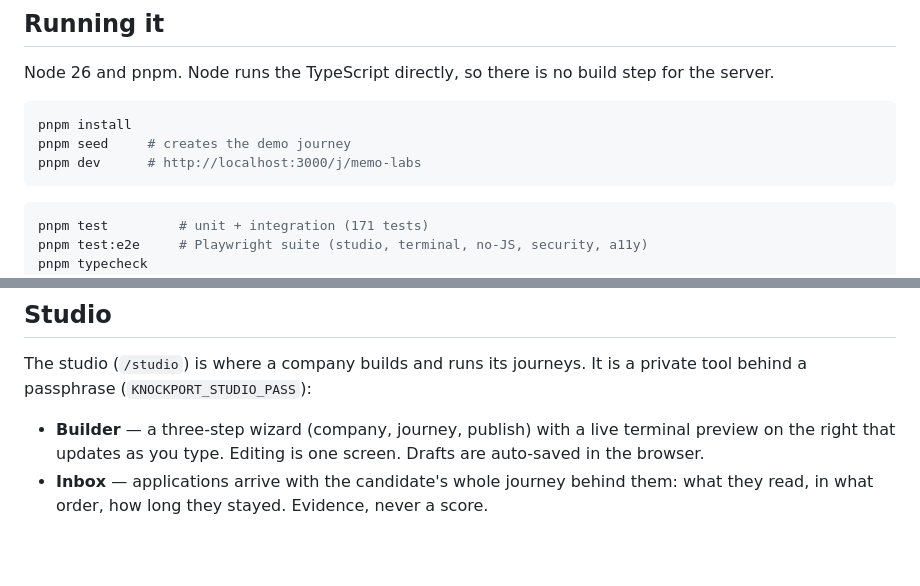
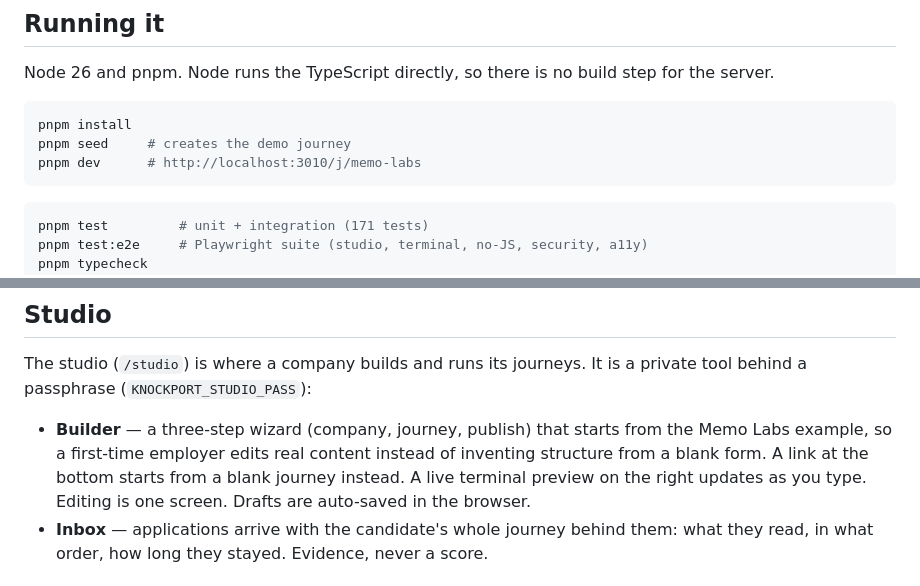
Before and after one commit to guillaume-flambard/knockport, a Markdown page: README.md, 2 parts joined by grey strips. Rendered like a GitHub page; blank space fills up the shorter version.

Commit message:
docs: builder starts from the template, dev port 3010

````diff
--- a/README.md
+++ b/README.md
@@ -71,7 +71,7 @@ for the server.
 ```bash
 pnpm install
 pnpm seed     # creates the demo journey
-pnpm dev      # http://localhost:3000/j/memo-labs
+pnpm dev      # http://localhost:3010/j/memo-labs
 ```
 
 ```bash
@@ -98,9 +98,12 @@ for a business you own.
 The studio (`/studio`) is where a company builds and runs its journeys. It is
 a private tool behind a passphrase (`KNOCKPORT_STUDIO_PASS`):
 
-- **Builder** — a three-step wizard (company, journey, publish) with a live
-  terminal preview on the right that updates as you type. Editing is one
-  screen. Drafts are auto-saved in the browser.
+- **Builder** — a three-step wizard (company, journey, publish) that starts
+  from the Memo Labs example, so a first-time employer edits real content
+  instead of inventing structure from a blank form. A link at the bottom
+  starts from a blank journey instead. A live terminal preview on the right
+  updates as you type. Editing is one screen. Drafts are auto-saved in the
+  browser.
 - **Inbox** — applications arrive with the candidate's whole journey behind
   them: what they read, in what order, how long they stayed. Evidence, never
   a score.
````
